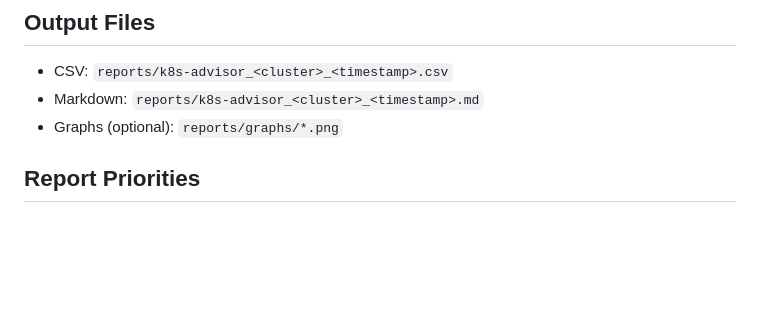
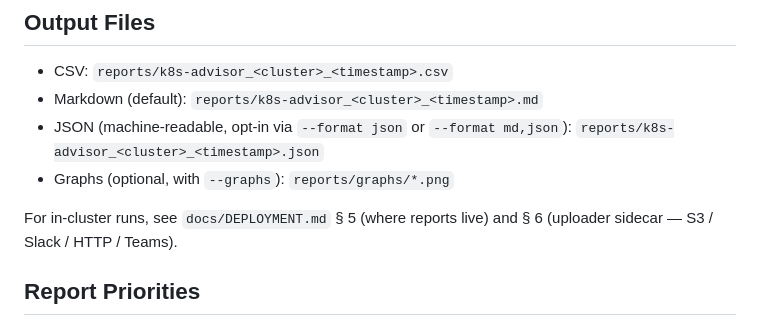
Before and after one commit to k8s-scaling-advisor/k8s-scaling-advisor, a Markdown page: README.md, the part around the change. Drawn GitHub-style; blank space fills up the shorter version.

Commit message:
docs: README mentions JSON + Teams; fix stale uploader anchor
Three small docs gaps from the recent feature work:

- README.md "Output Files" listed only CSV/Markdown/PNG; was missing
  JSON (added in the --format flag work) and didn't point readers at
  DEPLOYMENT.md for in-cluster delivery options. Added JSON to the
  list and a one-line pointer to § 5 / § 6 of DEPLOYMENT.md.
- DEPLOYMENT.md § 5's "production" bullet linked to the heading anchor
  `#6-uploader-sidecar-s3-slack-http`, but the heading was renamed to
  `(S3, Slack, HTTP, Teams)` when the Teams uploader landed. Updated
  the anchor and the inline channel list to match.

GETTING_STARTED.md already covers JSON + --format for the laptop flow,
so no changes there.

```diff
--- a/README.md
+++ b/README.md
@@ -122,8 +122,13 @@ k8s-advisor report --namespace-pattern 'app-*' --graphs
 ## Output Files
 
 - CSV: `reports/k8s-advisor_<cluster>_<timestamp>.csv`
-- Markdown: `reports/k8s-advisor_<cluster>_<timestamp>.md`
-- Graphs (optional): `reports/graphs/*.png`
+- Markdown (default): `reports/k8s-advisor_<cluster>_<timestamp>.md`
+- JSON (machine-readable, opt-in via `--format json` or `--format md,json`):
+  `reports/k8s-advisor_<cluster>_<timestamp>.json`
+- Graphs (optional, with `--graphs`): `reports/graphs/*.png`
+
+For in-cluster runs, see `docs/DEPLOYMENT.md` § 5 (where reports live)
+and § 6 (uploader sidecar — S3 / Slack / HTTP / Teams).
 
 ## Report Priorities
 
```
Also changed, not shown: docs/DEPLOYMENT.md (+2 -2 lines).
